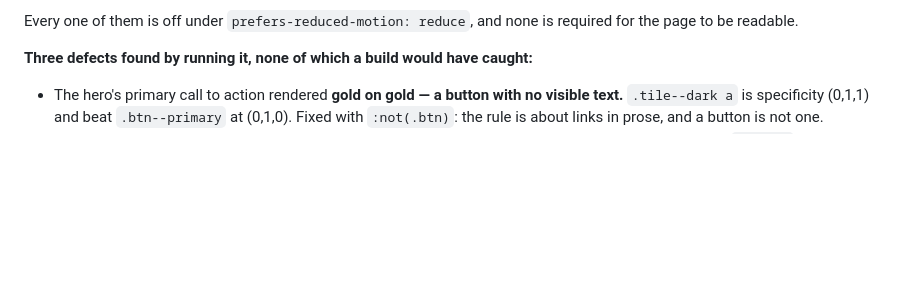
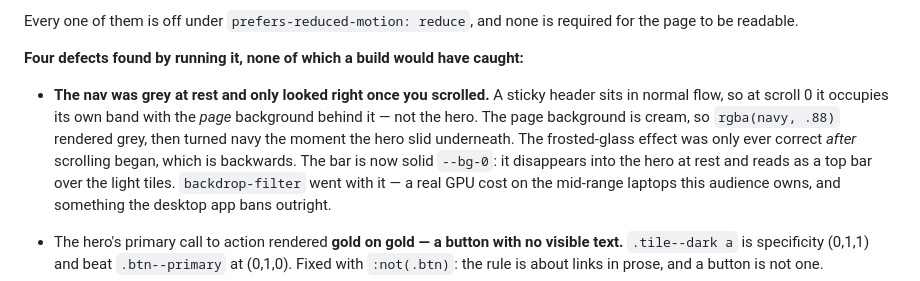
Before and after one commit to zimprod23/lexi-web, a Markdown page: docs/PHASES.md, the part around the change. GitHub-like rendering; blank space fills up the shorter version.

```diff
--- a/docs/PHASES.md
+++ b/docs/PHASES.md
@@ -136,7 +136,17 @@ line of JavaScript was added for it beyond the original reveal observer:
 Every one of them is off under `prefers-reduced-motion: reduce`, and none is
 required for the page to be readable.
 
-**Three defects found by running it, none of which a build would have caught:**
+**Four defects found by running it, none of which a build would have caught:**
+
+- **The nav was grey at rest and only looked right once you scrolled.** A
+  sticky header sits in normal flow, so at scroll 0 it occupies its own band
+  with the *page* background behind it — not the hero. The page background is
+  cream, so `rgba(navy, .88)` rendered grey, then turned navy the moment the
+  hero slid underneath. The frosted-glass effect was only ever correct *after*
+  scrolling began, which is backwards. The bar is now solid `--bg-0`: it
+  disappears into the hero at rest and reads as a top bar over the light tiles.
+  `backdrop-filter` went with it — a real GPU cost on the mid-range laptops
+  this audience owns, and something the desktop app bans outright.
 
 - The hero's primary call to action rendered **gold on gold — a button with no
   visible text.** `.tile--dark a` is specificity (0,1,1) and beat
```
Also changed, not shown: CLAUDE.md (+18 -1 lines).
